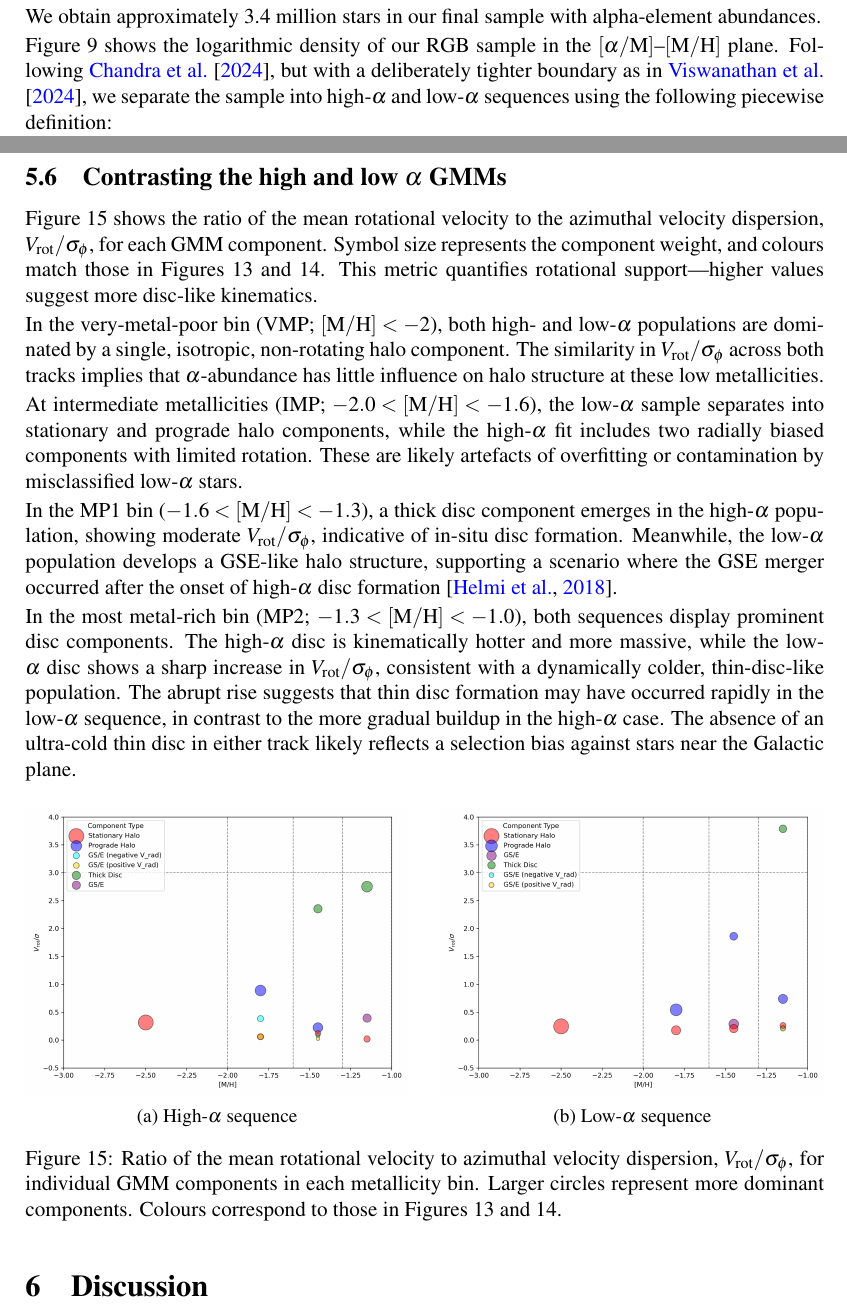
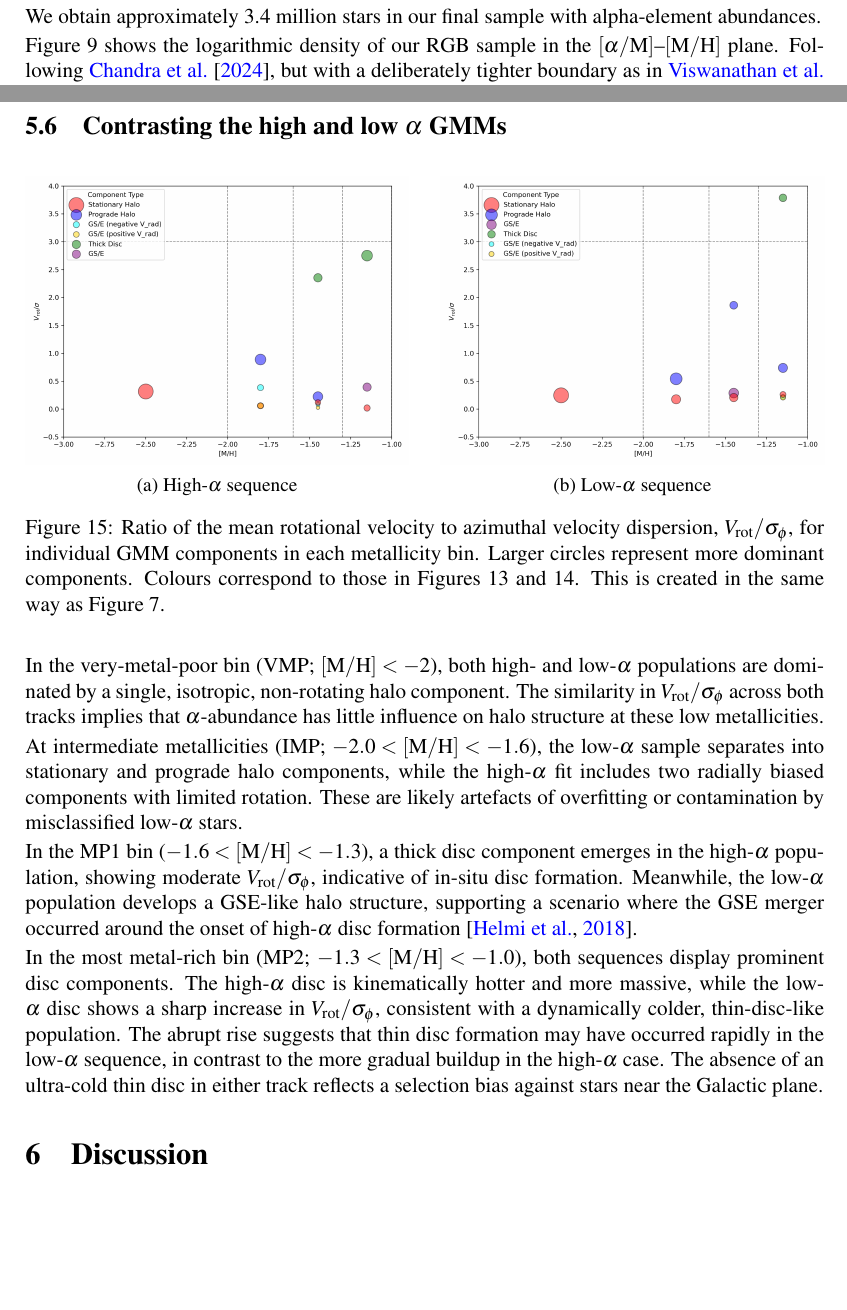
Before and after one commit to raunaq-rai/Disentangling-the-Milky-Way-using-GMM, a LaTeX paper (report/report.tex): two parts of pages 21 and 28 of 36, joined at a grey line, cut so that both start at the same text, the shorter picture padded with empty space. Compiled offline with pdfLaTeX.

Commit message:
update word cut and alpha analysis

```diff
--- a/report/report.tex
+++ b/report/report.tex
@@ -878,8 +878,7 @@ We obtain approximately 3.4 million stars in our final sample with alpha-element
 
 Figure~\ref{fig:alphametal} shows the logarithmic density of our
 RGB sample in the $[\alpha/\mathrm{M}]$–$[\mathrm{M/H}]$ plane.
-Following \citet{Chandra_2024}, but with a deliberately tighter boundary as in \citet{Vis2024}, we separate
-the sample into high-$\alpha$ and low-$\alpha$ sequences using the following piecewise definition:
+Following \citet{Chandra_2024}, but with a deliberately tighter boundary as in \citet{Vis2024}:
 
 \[
 \begin{aligned}
@@ -1279,16 +1278,6 @@ Thick disc          &  25.4 &   2.13 &  69.98 & 183.15 &  48.36 &  1.75 &  54.21
 \subsection{\texorpdfstring{Contrasting the high and low $\alpha$ GMMs}{Contrasting the high/low–alpha GMMs}}
 \label{subsec:gmm_comparison}
 
-Figure~\ref{fig:v_over_sigma_alpha} shows the ratio of the mean rotational velocity to the azimuthal velocity dispersion, $V_{\rm rot}/\sigma_\phi$, for each GMM component. Symbol size represents the component weight, and colours match those in Figures~\ref{fig:gmm_4wide_hi} and \ref{fig:gmm_lowalpha_panel}. This metric quantifies rotational support—higher values suggest more disc-like kinematics.
-
-In the very-metal-poor bin (VMP; $[\mathrm{M/H}] < -2$), both high- and low-$\alpha$ populations are dominated by a single, isotropic, non-rotating halo component. The similarity in $V_{\rm rot}/\sigma_\phi$ across both tracks implies that $\alpha$-abundance has little influence on halo structure at these low metallicities.
-
-At intermediate metallicities (IMP; $-2.0 < [\mathrm{M/H}] < -1.6$), the low-$\alpha$ sample separates into stationary and prograde halo components, while the high-$\alpha$ fit includes two radially biased components with limited rotation. These are likely artefacts of overfitting or contamination by misclassified low-$\alpha$ stars.
-
-In the MP1 bin ($-1.6 < [\mathrm{M/H}] < -1.3$), a thick disc component emerges in the high-$\alpha$ population, showing moderate $V_{\rm rot}/\sigma_\phi$, indicative of in-situ disc formation. Meanwhile, the low-$\alpha$ population develops a GSE-like halo structure, supporting a scenario where the GSE merger occurred after the onset of high-$\alpha$ disc formation \citep{Helmi2018}.
-
-In the most metal-rich bin (MP2; $-1.3 < [\mathrm{M/H}] < -1.0$), both sequences display prominent disc components. The high-$\alpha$ disc is kinematically hotter and more massive, while the low-$\alpha$ disc shows a sharp increase in $V_{\rm rot}/\sigma_\phi$, consistent with a dynamically colder, thin-disc-like population. The abrupt rise suggests that thin disc formation may have occurred rapidly in the low-$\alpha$ sequence, in contrast to the more gradual buildup in the high-$\alpha$ case. The absence of an ultra-cold thin disc in either track likely reflects a selection bias against stars near the Galactic plane.
-
 \begin{figure}[H]
   \centering
   \begin{subfigure}{0.48\linewidth}
@@ -1303,13 +1292,17 @@ In the most metal-rich bin (MP2; $-1.3 < [\mathrm{M/H}] < -1.0$), both sequences
     \label{fig:v_over_sigma_low}
   \end{subfigure}
 
-  \caption{Ratio of the mean rotational velocity to azimuthal velocity dispersion, $V_{\rm rot}/\sigma_\phi$, for individual GMM components in each metallicity bin. Larger circles represent more dominant components. Colours correspond to those in Figures~\ref{fig:gmm_4wide_hi} and \ref{fig:gmm_lowalpha_panel}.}
+  \caption{Ratio of the mean rotational velocity to azimuthal velocity dispersion, $V_{\rm rot}/\sigma_\phi$, for individual GMM components in each metallicity bin. Larger circles represent more dominant components. Colours correspond to those in Figures~\ref{fig:gmm_4wide_hi} and \ref{fig:gmm_lowalpha_panel}. This is created in the same way as Figure~\ref{fig:v_over_sigma}.}
   \label{fig:v_over_sigma_alpha}
 \end{figure}
 
+In the very-metal-poor bin (VMP; $[\mathrm{M/H}] < -2$), both high- and low-$\alpha$ populations are dominated by a single, isotropic, non-rotating halo component. The similarity in $V_{\rm rot}/\sigma_\phi$ across both tracks implies that $\alpha$-abundance has little influence on halo structure at these low metallicities.
 
+At intermediate metallicities (IMP; $-2.0 < [\mathrm{M/H}] < -1.6$), the low-$\alpha$ sample separates into stationary and prograde halo components, while the high-$\alpha$ fit includes two radially biased components with limited rotation. These are likely artefacts of overfitting or contamination by misclassified low-$\alpha$ stars.
 
+In the MP1 bin ($-1.6 < [\mathrm{M/H}] < -1.3$), a thick disc component emerges in the high-$\alpha$ population, showing moderate $V_{\rm rot}/\sigma_\phi$, indicative of in-situ disc formation. Meanwhile, the low-$\alpha$ population develops a GSE-like halo structure, supporting a scenario where the GSE merger occurred around the onset of high-$\alpha$ disc formation \citep{Helmi2018}.
 
+In the most metal-rich bin (MP2; $-1.3 < [\mathrm{M/H}] < -1.0$), both sequences display prominent disc components. The high-$\alpha$ disc is kinematically hotter and more massive, while the low-$\alpha$ disc shows a sharp increase in $V_{\rm rot}/\sigma_\phi$, consistent with a dynamically colder, thin-disc-like population. The abrupt rise suggests that thin disc formation may have occurred rapidly in the low-$\alpha$ sequence, in contrast to the more gradual buildup in the high-$\alpha$ case. The absence of an ultra-cold thin disc in either track reflects a selection bias against stars near the Galactic plane.
 
 
 %------------------------------------------------------------------
```
Also changed, not shown: README.md.
